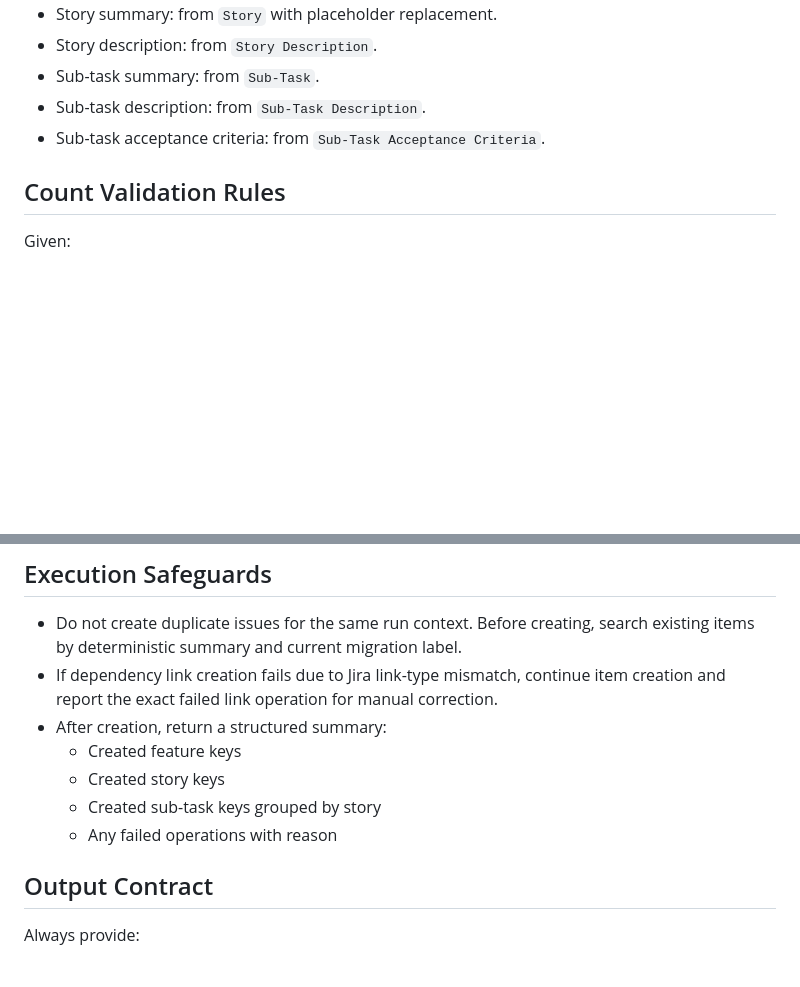
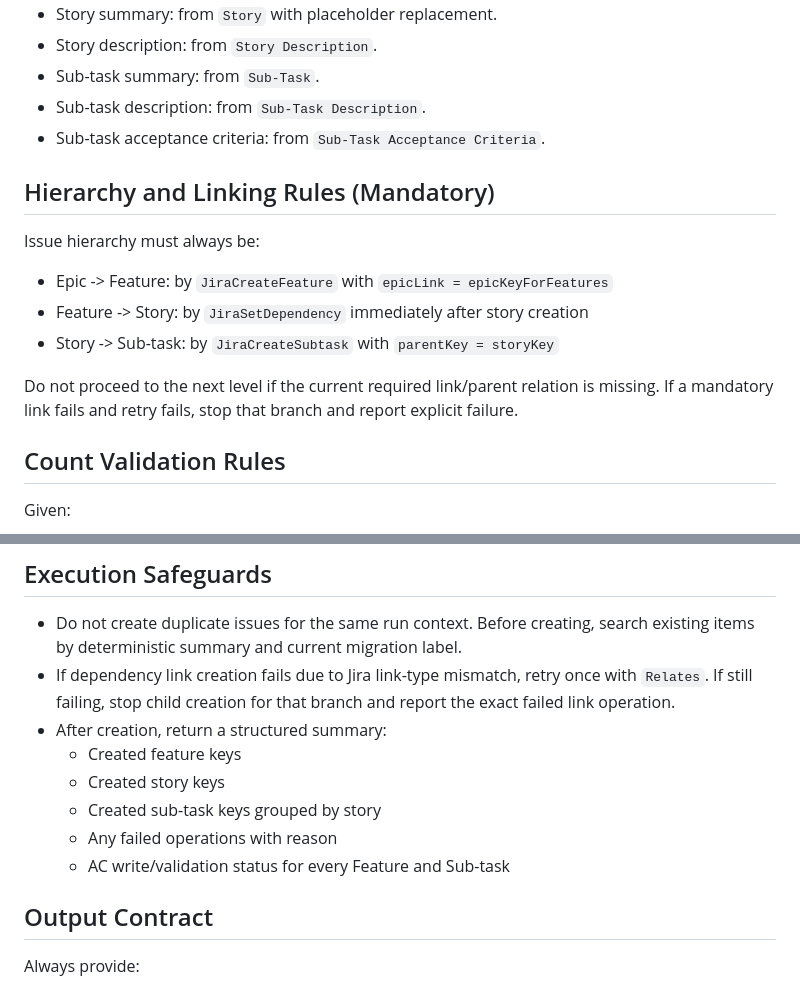
Before and after one commit to sangram2093/gcp_migration, a Markdown page: jira-feed-scenario-migration-template.md, 2 parts joined by grey strips. Rendered like a GitHub page; blank space fills up the shorter version.

```diff
--- a/jira-feed-scenario-migration-template.md
+++ b/jira-feed-scenario-migration-template.md
@@ -96,6 +125,17 @@ For each scenario in metadata:
 - Sub-task summary: from `Sub-Task`.
 - Sub-task description: from `Sub-Task Description`.
 - Sub-task acceptance criteria: from `Sub-Task Acceptance Criteria`.
+
+## Hierarchy and Linking Rules (Mandatory)
+
+Issue hierarchy must always be:
+
+- Epic -> Feature: by `JiraCreateFeature` with `epicLink = epicKeyForFeatures`
+- Feature -> Story: by `JiraSetDependency` immediately after story creation
+- Story -> Sub-task: by `JiraCreateSubtask` with `parentKey = storyKey`
+
+Do not proceed to the next level if the current required link/parent relation is missing.
+If a mandatory link fails and retry fails, stop that branch and report explicit failure.
 
 ## Count Validation Rules
 
@@ -119,12 +159,13 @@ Example (`F=2`, `S=2`):
 ## Execution Safeguards
 
 - Do not create duplicate issues for the same run context. Before creating, search existing items by deterministic summary and current migration label.
-- If dependency link creation fails due to Jira link-type mismatch, continue item creation and report the exact failed link operation for manual correction.
+- If dependency link creation fails due to Jira link-type mismatch, retry once with `Relates`. If still failing, stop child creation for that branch and report the exact failed link operation.
 - After creation, return a structured summary:
   - Created feature keys
   - Created story keys
   - Created sub-task keys grouped by story
   - Any failed operations with reason
+  - AC write/validation status for every Feature and Sub-task
 
 ## Output Contract
 
```
Also changed, not shown: other parts of jira-feed-scenario-migration-template.md (+38 -9 lines).
